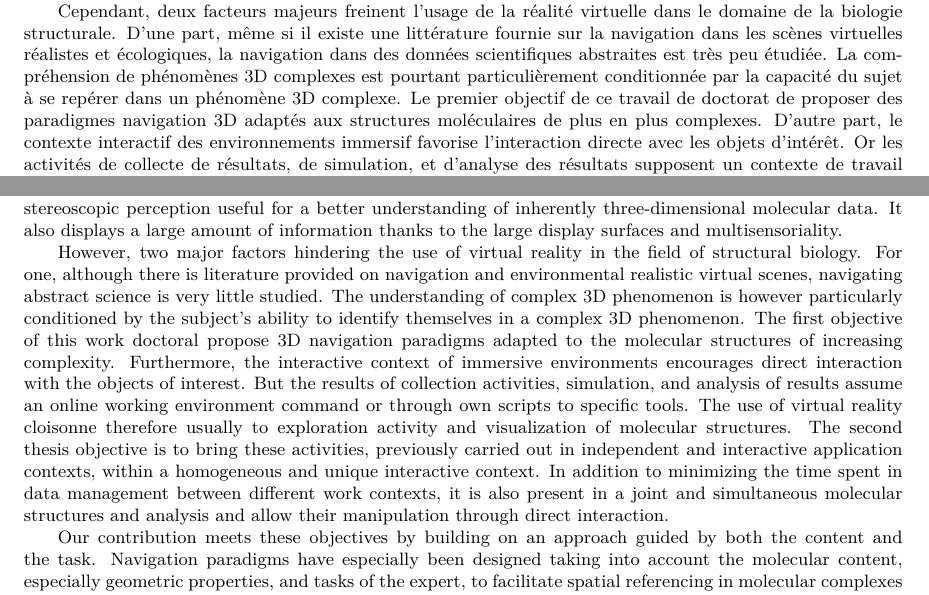
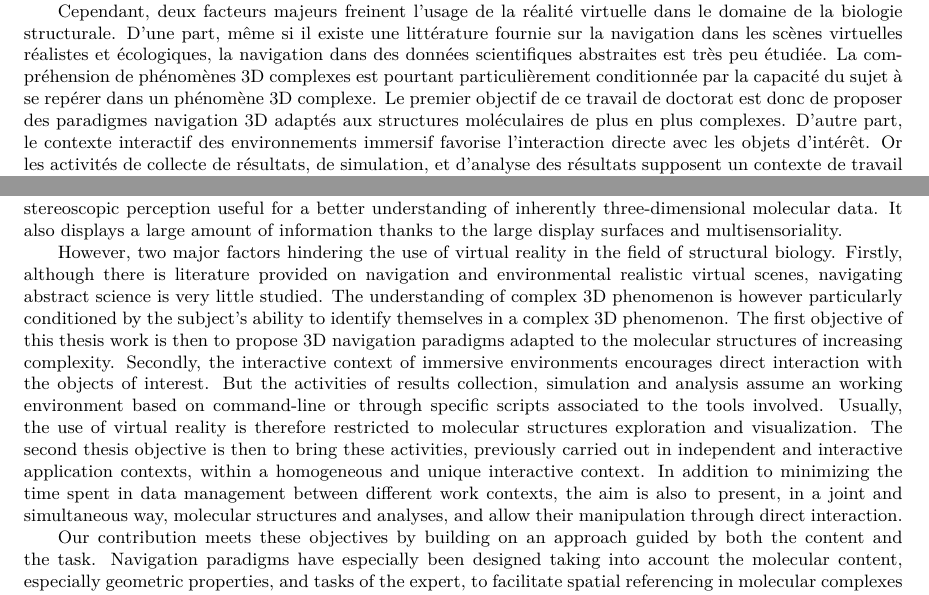
Before and after one commit to bam93/these_mikael_trellet, a LaTeX thesis (these.tex, which reads resume.tex): two parts of pages 37 and 38 of 40, joined at a grey line, cut so that both start at the same text. Compiled offline with pdfLaTeX.

Commit message:
[MT] Résumé/Abstract

```diff
--- a/resume.tex
+++ b/resume.tex
@@ -60,8 +60,7 @@ L'explosion de la quantité de données à manipuler dans cette boucle pose dés
 
 Les environnement immersifs sont souvent proposés pour adresser la quantité et la complexité croissante des phénomènes modélisés, en particulier durant l'activité de visualisation. En effet, la réalité virtuelle offre une perception stéréoscopique de haute qualité utile à une meilleur compréhension de données moléculaires intrinsèquement tridimensionnelles. Elle permet également d'afficher une quantité d'informations importante grâce aux grandes surfaces d'affichage et à la multisensorialité.
 
-Cependant, deux facteurs majeurs freinent l'usage de la réalité virtuelle dans le domaine de la biologie structurale. D'une part, même si il existe une littérature fournie sur la navigation dans les scènes virtuelles réalistes et écologiques, la navigation dans des données scientifiques abstraites est très peu étudiée. La compréhension de phénomènes 3D complexes est pourtant particulièrement conditionnée par la capacité du sujet à se repérer dans un phénomène 3D complexe.
-Le premier objectif de ce travail de doctorat de proposer des paradigmes navigation 3D adaptés aux structures moléculaires de plus en plus complexes. D'autre part, le contexte interactif des environnements immersif favorise l'interaction directe avec les objets d'intérêt. Or les activités de collecte de résultats, de simulation, et d'analyse des résultats supposent un contexte de travail en ligne de commande ou par l'intermédiaire de scripts propres aux outils spécifiques. L'usage de la réalité virtuelle se cloisonne donc habituellement à l'activité d'exploration et de visualisation des structures moléculaires. Le second objectif de thèse est de rapprocher ces différentes activités, jusqu'alors réalisées dans des contextes interactifs et applicatifs indépendants, au sein d'un contexte interactif homogène et unique. Outre le fait de minimiser le temps passé dans la gestion des données entre les différents contextes de travail, il s'agit également de présenter de manière conjointe et simultanée les structures moléculaires et leurs analyses et de permettre leur manipulation par des interactions directes.
+Cependant, deux facteurs majeurs freinent l'usage de la réalité virtuelle dans le domaine de la biologie structurale. D'une part, même si il existe une littérature fournie sur la navigation dans les scènes virtuelles réalistes et écologiques, la navigation dans des données scientifiques abstraites est très peu étudiée. La compréhension de phénomènes 3D complexes est pourtant particulièrement conditionnée par la capacité du sujet à se repérer dans un phénomène 3D complexe. Le premier objectif de ce travail de doctorat est donc de proposer des paradigmes navigation 3D adaptés aux structures moléculaires de plus en plus complexes. D'autre part, le contexte interactif des environnements immersif favorise l'interaction directe avec les objets d'intérêt. Or les activités de collecte de résultats, de simulation, et d'analyse des résultats supposent un contexte de travail en ligne de commande ou par l'intermédiaire de scripts propres aux outils spécifiques. L'usage de la réalité virtuelle se cloisonne donc habituellement à l'activité d'exploration et de visualisation des structures moléculaires. Le second objectif de thèse est de rapprocher ces différentes activités, jusqu'alors réalisées dans des contextes interactifs et applicatifs indépendants, au sein d'un contexte interactif homogène et unique. Outre le fait de minimiser le temps passé dans la gestion des données entre les différents contextes de travail, il s'agit également de présenter de manière conjointe et simultanée les structures moléculaires et leurs analyses et de permettre leur manipulation par des interactions directes.
 
 Notre contribution répond à ces objectifs en s'appuyant sur une approche guidée à la fois par le contenu et la tâche. Des paradigmes de navigation ont notamment été conçus en tenant compte du contenu moléculaire, en particulier des propriétés géométriques, et des tâches de l'expert, afin de faciliter le repérage spatial dans les complexes moléculaires et de rendre plus performante l'activité d'exploration de ces structures. Par ailleurs, formaliser la nature des données moléculaires, de leurs analyses et de leurs représentations visuelles, permet notamment de proposer interactivement des analyses adaptées à la nature des données et de créer des liens entre les composants moléculaires et les analyses associées. Ces fonctionnalités passent par la construction d'une représentation sémantique unifiée et performante rendant possible l'intégration de ces activités dans un contexte interactif unique.
 
@@ -87,8 +86,7 @@ The explosion in the amount of data to work in this loop now has two problems. F
 
 Immersive environment are often proposed to address the quantity and the increasing complexity of the modeled phenomena, especially during the viewing activity. Indeed, virtual reality offers a high quality stereoscopic perception useful for a better understanding of inherently three-dimensional molecular data. It also displays a large amount of information thanks to the large display surfaces and multisensoriality.
 
-However, two major factors hindering the use of virtual reality in the field of structural biology. For one, although there is literature provided on navigation and environmental realistic virtual scenes, navigating abstract science is very little studied. The understanding of complex 3D phenomenon is however particularly conditioned by the subject's ability to identify themselves in a complex 3D phenomenon.
-The first objective of this work doctoral propose 3D navigation paradigms adapted to the molecular structures of increasing complexity. Furthermore, the interactive context of immersive environments encourages direct interaction with the objects of interest. But the results of collection activities, simulation, and analysis of results assume an online working environment command or through own scripts to specific tools. The use of virtual reality cloisonne therefore usually to exploration activity and visualization of molecular structures. The second thesis objective is to bring these activities, previously carried out in independent and interactive application contexts, within a homogeneous and unique interactive context. In addition to minimizing the time spent in data management between different work contexts, it is also present in a joint and simultaneous molecular structures and analysis and allow their manipulation through direct interaction.
+However, two major factors hindering the use of virtual reality in the field of structural biology. Firstly, although there is literature provided on navigation and environmental realistic virtual scenes, navigating abstract science is very little studied. The understanding of complex 3D phenomenon is however particularly conditioned by the subject's ability to identify themselves in a complex 3D phenomenon. The first objective of this thesis work is then to propose 3D navigation paradigms adapted to the molecular structures of increasing complexity. Secondly, the interactive context of immersive environments encourages direct interaction with the objects of interest. But the activities of results collection, simulation and analysis assume an working environment based on command-line or through specific scripts associated to the tools involved. Usually, the use of virtual reality is therefore restricted to molecular structures exploration and visualization. The second thesis objective is then to bring these activities, previously carried out in independent and interactive application contexts, within a homogeneous and unique interactive context. In addition to minimizing the time spent in data management between different work contexts, the aim is also to present, in a joint and simultaneous way, molecular structures and analyses, and allow their manipulation through direct interaction.
 
 Our contribution meets these objectives by building on an approach guided by both the content and the task. Navigation paradigms have especially been designed taking into account the molecular content, especially geometric properties, and tasks of the expert, to facilitate spatial referencing in molecular complexes and make more efficient exploration activity these structures. In addition, formalize the nature of molecular data, their analysis and their visual representations, including proposing allows interactively analyzes adapted to the nature of the data and create links between the molecular components and associated analyzes. These features go through the construction of a unified and powerful semantic representation making possible the integration of these activities in a unique interactive context.
 
```
